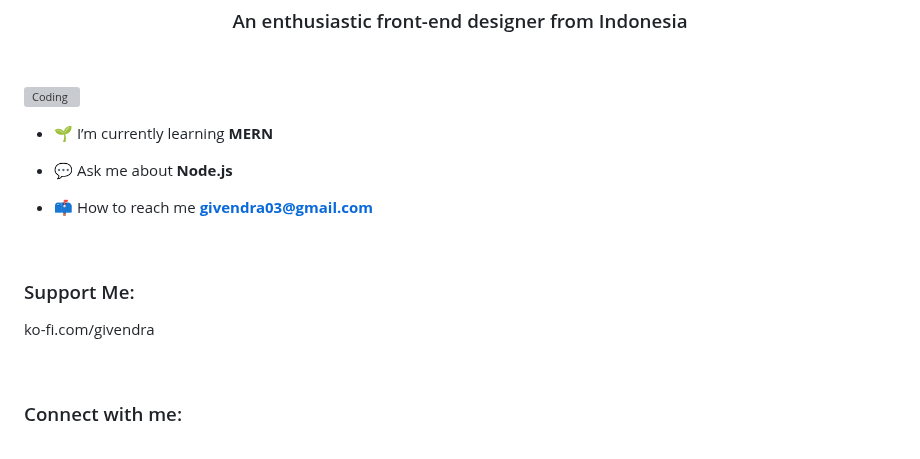
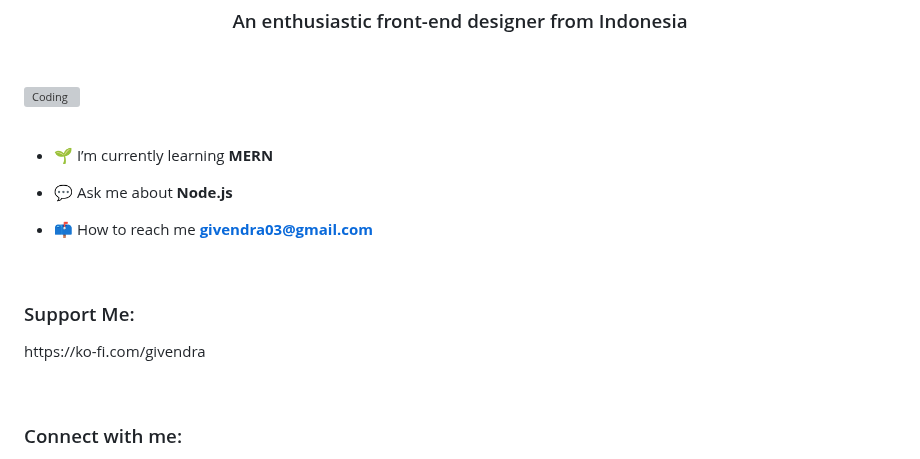
Before and after one commit to iamgiven/iamgiven, a Markdown page: README.md, the part around the change. GitHub-like rendering; grey boxes are pictures that could not be loaded.

```diff
--- a/README.md
+++ b/README.md
@@ -3,7 +3,7 @@
 <p>ㅤㅤㅤㅤㅤㅤㅤㅤㅤㅤㅤㅤㅤㅤㅤ</p>
 <img align="right" alt="Coding" width="400" src="https://media.tenor.com/SxJQcg2-UGkAAAAC/working-from.gif">
 
-
+<p>ㅤㅤㅤㅤㅤㅤㅤㅤㅤㅤㅤㅤㅤㅤㅤ</p>
 
 - 🌱 I’m currently learning **MERN**
 
@@ -14,7 +14,7 @@
 <p>ㅤㅤㅤㅤㅤㅤㅤㅤㅤㅤㅤㅤㅤㅤㅤ</p>
 
 <h3 align="left">Support Me:</h3>
-<p align="left">ko-fi.com/givendra</p>
+<p align="left">https://ko-fi.com/givendra</p>
 
 <p>ㅤㅤㅤㅤㅤㅤㅤㅤㅤㅤㅤㅤㅤㅤㅤ</p>
 
```
